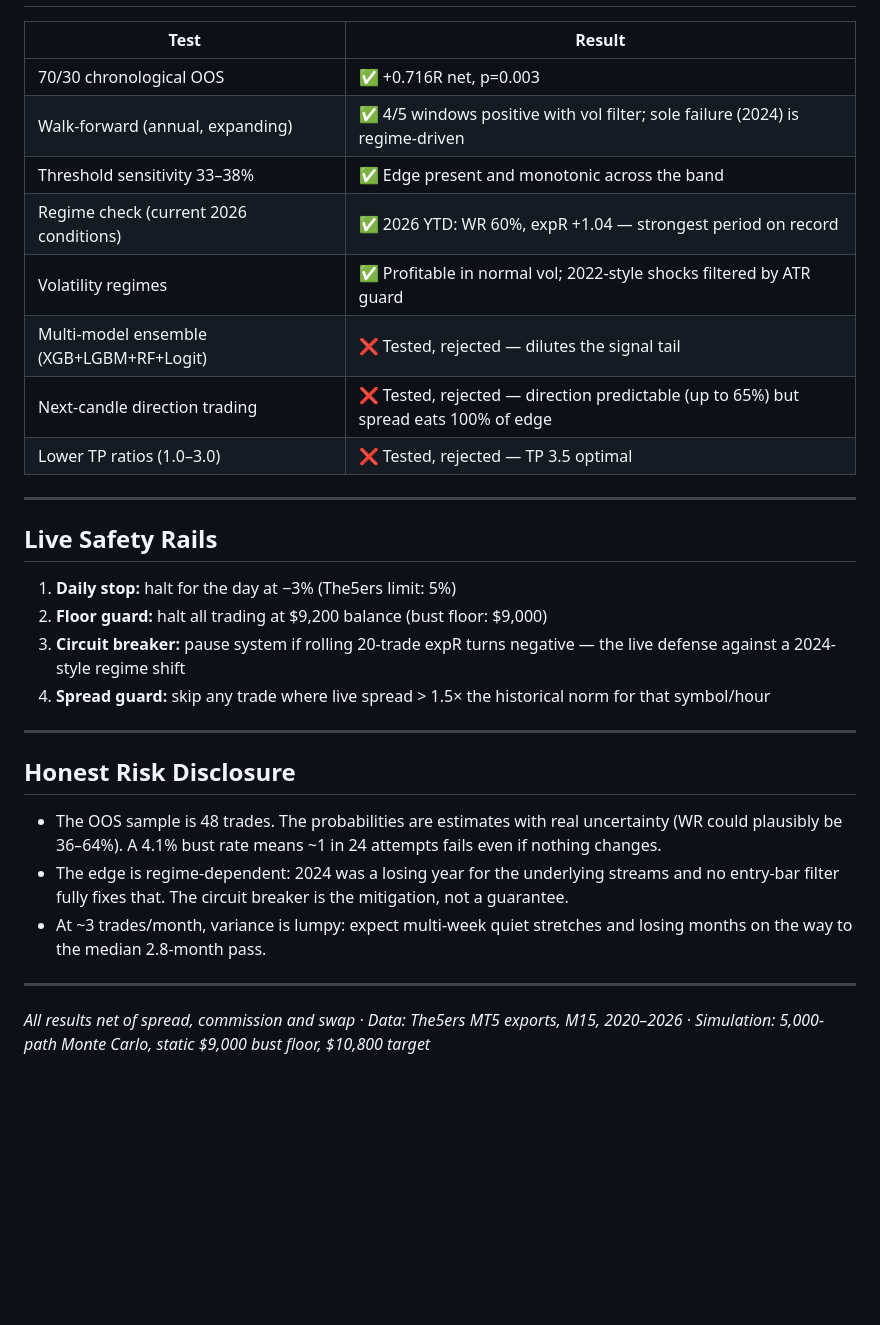
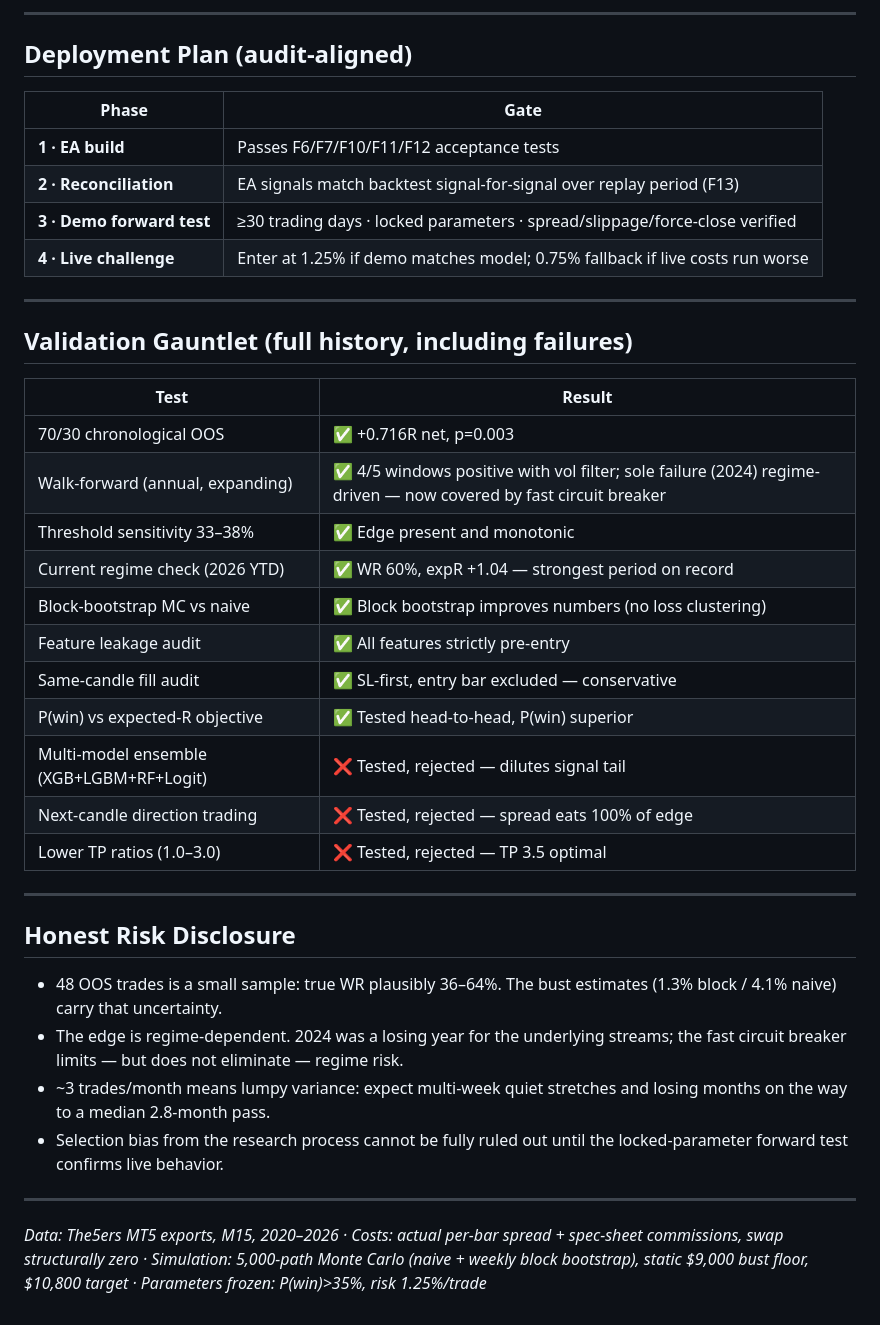
Before and after one commit to Nixon0912/hahaha, a Markdown page: SYSTEM_REPORT.md, the part around one of its changes. Rendered like a GitHub page; blank space fills up the shorter version.

```diff
--- a/SYSTEM_REPORT.md
+++ b/SYSTEM_REPORT.md
@@ -72,32 +122,41 @@ All 9 streams individually survived chronological in-sample AND out-of-sample pr
+---
+
+## Deployment Plan (audit-aligned)
+
+| Phase | Gate |
+|---|---|
+| **1 · EA build** | Passes F6/F7/F10/F11/F12 acceptance tests |
+| **2 · Reconciliation** | EA signals match backtest signal-for-signal over replay period (F13) |
+| **3 · Demo forward test** | ≥30 trading days · locked parameters · spread/slippage/force-close verified |
+| **4 · Live challenge** | Enter at 1.25% if demo matches model; 0.75% fallback if live costs run worse |
+
+---
+
+## Validation Gauntlet (full history, including failures)
 
 | Test | Result |
 |---|---|
 | 70/30 chronological OOS | ✅ +0.716R net, p=0.003 |
-| Walk-forward (annual, expanding) | ✅ 4/5 windows positive with vol filter; sole failure (2024) is regime-driven |
-| Threshold sensitivity 33–38% | ✅ Edge present and monotonic across the band |
-| Regime check (current 2026 conditions) | ✅ 2026 YTD: WR 60%, expR +1.04 — strongest period on record |
-| Volatility regimes | ✅ Profitable in normal vol; 2022-style shocks filtered by ATR guard |
-| Multi-model ensemble (XGB+LGBM+RF+Logit) | ❌ Tested, rejected — dilutes the signal tail |
-| Next-candle direction trading | ❌ Tested, rejected — direction predictable (up to 65%) but spread eats 100% of edge |
+| Walk-forward (annual, expanding) | ✅ 4/5 windows positive with vol filter; sole failure (2024) regime-driven — now covered by fast circuit breaker |
+| Threshold sensitivity 33–38% | ✅ Edge present and monotonic |
+| Current regime check (2026 YTD) | ✅ WR 60%, expR +1.04 — strongest period on record |
+| Block-bootstrap MC vs naive | ✅ Block bootstrap improves numbers (no loss clustering) |
+| Feature leakage audit | ✅ All features strictly pre-entry |
+| Same-candle fill audit | ✅ SL-first, entry bar excluded — conservative |
+| P(win) vs expected-R objective | ✅ Tested head-to-head, P(win) superior |
+| Multi-model ensemble (XGB+LGBM+RF+Logit) | ❌ Tested, rejected — dilutes signal tail |
+| Next-candle direction trading | ❌ Tested, rejected — spread eats 100% of edge |
 | Lower TP ratios (1.0–3.0) | ❌ Tested, rejected — TP 3.5 optimal |
-
----
-
-## Live Safety Rails
-
-1. **Daily stop:** halt for the day at −3% (The5ers limit: 5%)
-2. **Floor guard:** halt all trading at $9,200 balance (bust floor: $9,000)
-3. **Circuit breaker:** pause system if rolling 20-trade expR turns negative — the live defense against a 2024-style regime shift
-4. **Spread guard:** skip any trade where live spread > 1.5× the historical norm for that symbol/hour
 
 ---
 
 ## Honest Risk Disclosure
 
-- The OOS sample is 48 trades. The probabilities are estimates with real uncertainty (WR could plausibly be 36–64%). A 4.1% bust rate means ~1 in 24 attempts fails even if nothing changes.
-- The edge is regime-dependent: 2024 was a losing year for the underlying streams and no entry-bar filter fully fixes that. The circuit breaker is the mitigation, not a guarantee.
-- At ~3 trades/month, variance is lumpy: expect multi-week quiet stretches and losing months on the way to the median 2.8-month pass.
+- 48 OOS trades is a small sample: true WR plausibly 36–64%. The bust estimates (1.3% block / 4.1% naive) carry that uncertainty.
+- The edge is regime-dependent. 2024 was a losing year for the underlying streams; the fast circuit breaker limits — but does not eliminate — regime risk.
+- ~3 trades/month means lumpy variance: expect multi-week quiet stretches and losing months on the way to a median 2.8-month pass.
+- Selection bias from the research process cannot be fully ruled out until the locked-parameter forward test confirms live behavior.
 
 ---
 
-*All results net of spread, commission and swap · Data: The5ers MT5 exports, M15, 2020–2026 · Simulation: 5,000-path Monte Carlo, static $9,000 bust floor, $10,800 target*
+*Data: The5ers MT5 exports, M15, 2020–2026 · Costs: actual per-bar spread + spec-sheet commissions, swap structurally zero · Simulation: 5,000-path Monte Carlo (naive + weekly block bootstrap), static $9,000 bust floor, $10,800 target · Parameters frozen: P(win)>35%, risk 1.25%/trade*
```
Also changed, not shown: other parts of SYSTEM_REPORT.md (+70 -20 lines).
